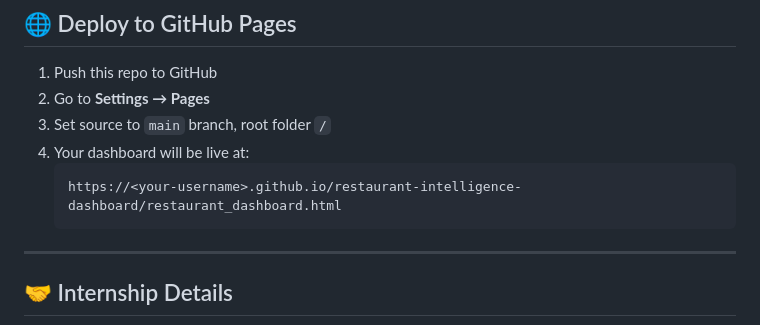
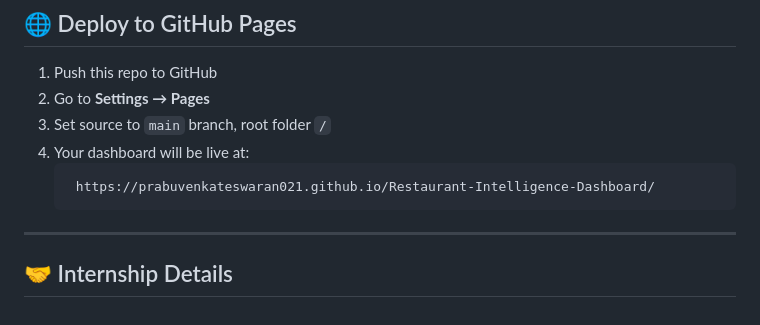
Before and after one commit to prabuvenkateswaran021/Restaurant-Intelligence-Dashboard, a Markdown page: README.md, the part around the change. GitHub-like rendering.

Commit message:
Update GitHub Pages URL in README

````diff
--- a/README.md
+++ b/README.md
@@ -163,7 +163,7 @@ python data_processing.py > insights_output.json
 3. Set source to `main` branch, root folder `/`
 4. Your dashboard will be live at:
    ```
-   https://<your-username>.github.io/restaurant-intelligence-dashboard/restaurant_dashboard.html
+    https://prabuvenkateswaran021.github.io/Restaurant-Intelligence-Dashboard/
    ```
 
 ---
````
